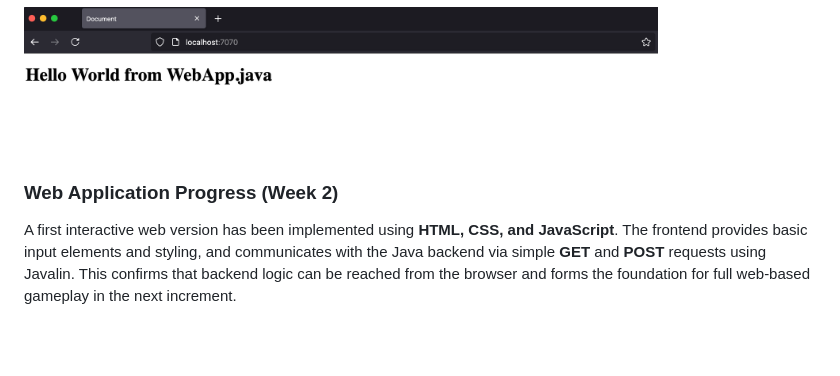
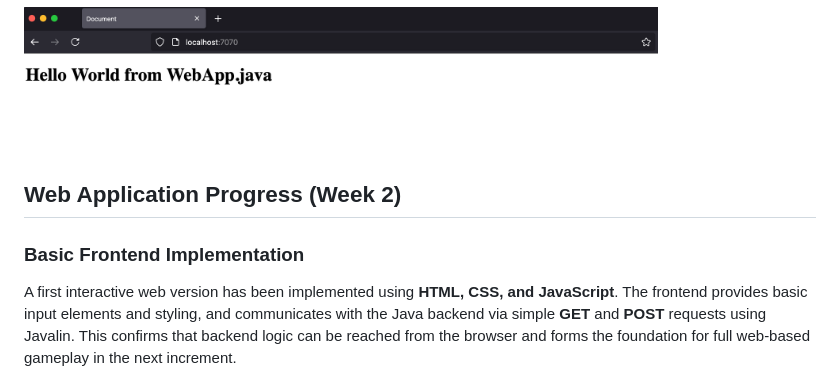
Before and after one commit to inspiringsource/ipro-wordle-public, a Markdown page: README.md, the part around the change. GitHub-like rendering; blank space fills up the shorter version.

Commit message:
updated readme added subtitle to clarify week 2 section

```diff
--- a/README.md
+++ b/README.md
@@ -191,8 +191,9 @@ http://localhost:7070
 
 <img src="myImages/Javalin_HelloWorld.png" alt="Web App Hello world" width="80%" />
 
+## Web Application Progress (Week 2)
 
-### Web Application Progress (Week 2)
+### Basic Frontend Implementation
 
 A first interactive web version has been implemented using **HTML, CSS, and JavaScript**.
 The frontend provides basic input elements and styling, and communicates with the Java
```
